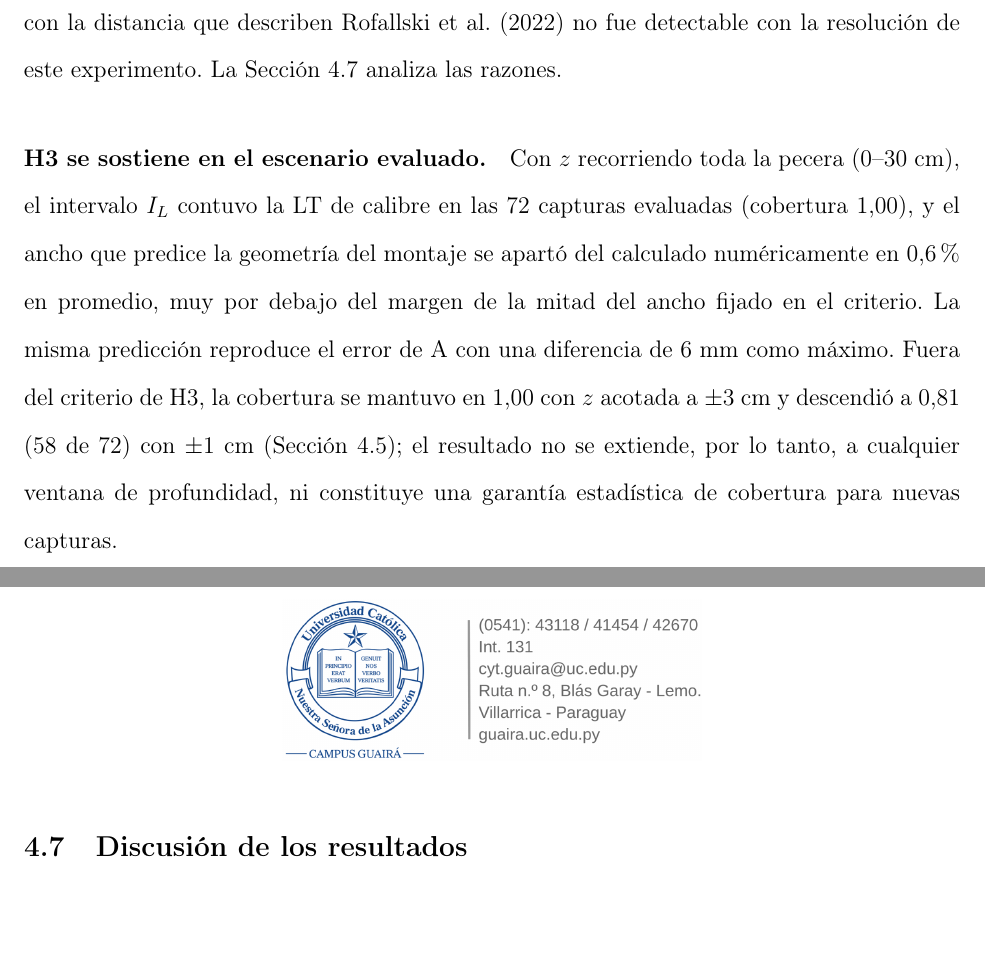
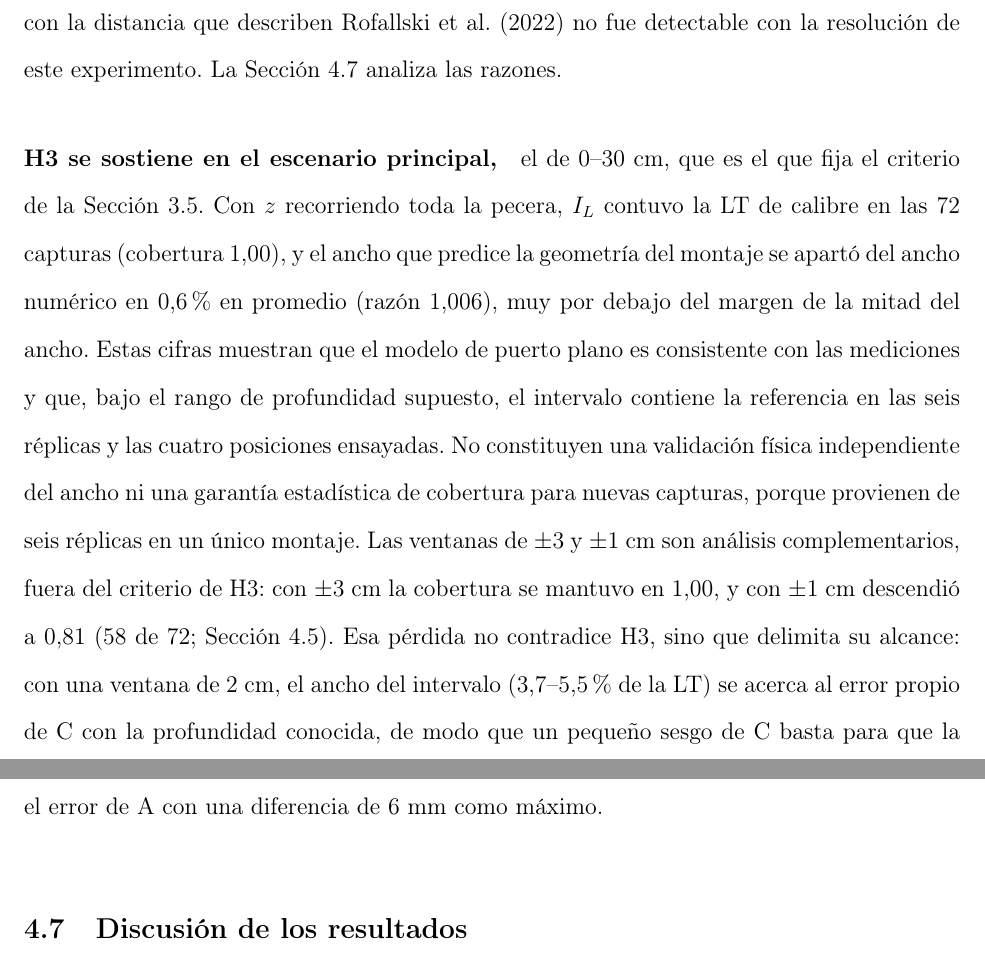
Before and after one commit to Zequi20/ProyectoTPF, a LaTeX document (main.tex, which reads capitulos/4-resultados.tex): two parts of pages 112 and 113 of 151, joined at a grey line, cut so that both start at the same text, the shorter picture padded with empty space. Compiled offline with pdfLaTeX.

Commit message:
Reescribe la interpretación de H3 para el escenario de 0–30 cm
L3. H3 se sostiene en el escenario que fija el criterio; las ventanas de
±3 y ±1 cm quedan como análisis complementarios y se explica la pérdida
de cobertura con ±1 cm.

Matriz de seguimiento de la tutora, bloque de redacción (parte F).

Co-Authored-By: Claude Opus 5.5 <noreply@anthropic.com>

```diff
--- a/capitulos/4-resultados.tex
+++ b/capitulos/4-resultados.tex
@@ -255,7 +255,7 @@ H3 & Cobertura $\geq 0{,}95$ y diferencia entre ancho predicho y numérico menor
 
 \paragraph{H2 no se sostiene.} La diferencia B $-$ C no creció con la separación ($+0{,}09$; $-0{,}31$; $-0{,}28$ y $-0{,}04$~mm; pendiente $-0{,}006$~mm/cm), y el MAE de B se mantuvo entre 1,01 y 1,18~mm en las cuatro posiciones. Hasta 18~cm de separación de la zona de calibración, la degradación con la distancia que describen \textcite{Rofallski2022} no fue detectable con la resolución de este experimento. La Sección~\ref{sec:discusion} analiza las razones.
 
-\paragraph{H3 se sostiene en el escenario evaluado.} Con $z$ recorriendo toda la pecera (0--30~cm), el intervalo $\IL$ contuvo la LT de calibre en las 72 capturas evaluadas (cobertura 1,00), y el ancho que predice la geometría del montaje se apartó del calculado numéricamente en 0,6~\% en promedio, muy por debajo del margen de la mitad del ancho fijado en el criterio. La misma predicción reproduce el error de A con una diferencia de 6~mm como máximo. Fuera del criterio de H3, la cobertura se mantuvo en 1,00 con $z$ acotada a $\pm 3$~cm y descendió a 0,81 (58 de 72) con $\pm 1$~cm (Sección~\ref{sec:intervalo}); el resultado no se extiende, por lo tanto, a cualquier ventana de profundidad, ni constituye una garantía estadística de cobertura para nuevas capturas.
+\paragraph{H3 se sostiene en el escenario principal,} el de 0--30~cm, que es el que fija el criterio de la Sección~\ref{sec:criterios-hipotesis}. Con $z$ recorriendo toda la pecera, $\IL$ contuvo la LT de calibre en las 72 capturas (cobertura 1,00), y el ancho que predice la geometría del montaje se apartó del ancho numérico en 0,6~\% en promedio (razón 1,006), muy por debajo del margen de la mitad del ancho. Estas cifras muestran que el modelo de puerto plano es consistente con las mediciones y que, bajo el rango de profundidad supuesto, el intervalo contiene la referencia en las seis réplicas y las cuatro posiciones ensayadas. No constituyen una validación física independiente del ancho ni una garantía estadística de cobertura para nuevas capturas, porque provienen de seis réplicas en un único montaje. Las ventanas de $\pm 3$ y $\pm 1$~cm son análisis complementarios, fuera del criterio de H3: con $\pm 3$~cm la cobertura se mantuvo en 1,00, y con $\pm 1$~cm descendió a 0,81 (58 de 72; Sección~\ref{sec:intervalo}). Esa pérdida no contradice H3, sino que delimita su alcance: con una ventana de 2~cm, el ancho del intervalo (3,7--5,5~\% de la LT) se acerca al error propio de C con la profundidad conocida, de modo que un pequeño sesgo de C basta para que la referencia quede fuera en algunas capturas. La misma predicción de primer orden reproduce el error de A con una diferencia de 6~mm como máximo.
 
 \section{Discusión de los resultados}
 \label{sec:discusion}
```
